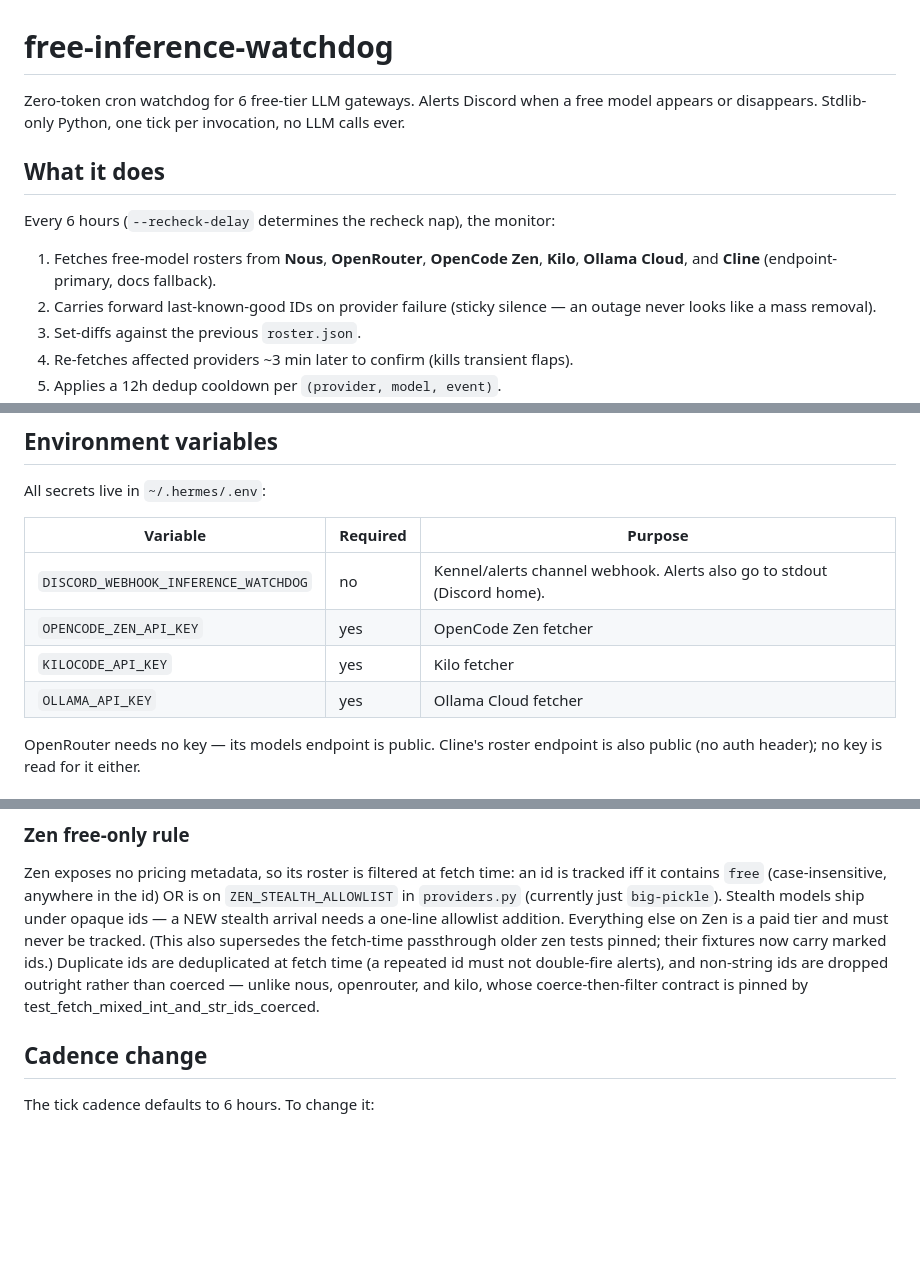
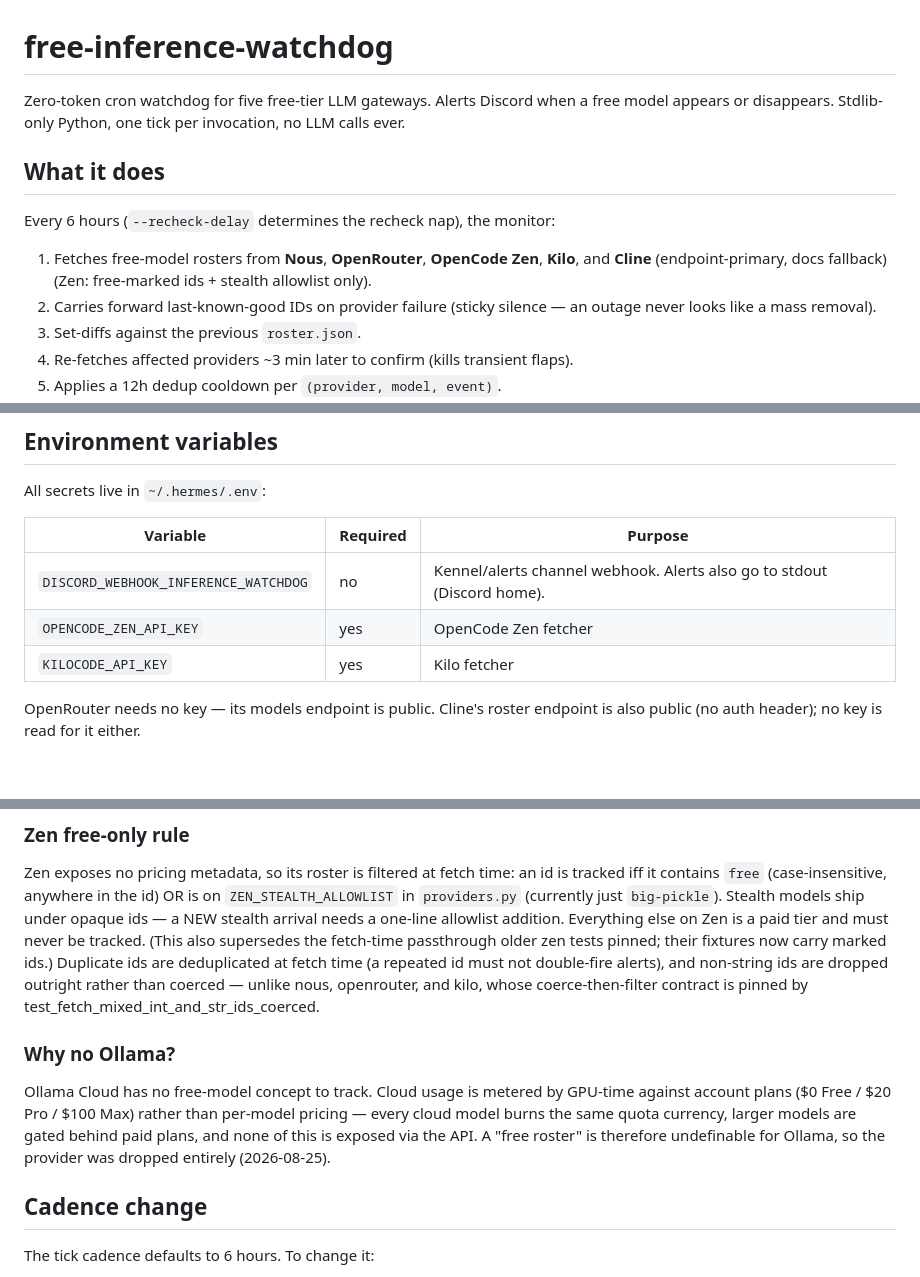
Before and after one commit to Dthen/free-inference-watchdog, a Markdown page: README.md, 3 parts joined by grey strips. Drawn GitHub-style; blank space fills up the shorter version.

Commit message:
docs: five providers; zen filter rule; ollama rationale

```diff
--- a/README.md
+++ b/README.md
@@ -1,6 +1,6 @@
 # free-inference-watchdog
 
-Zero-token cron watchdog for 6 free-tier LLM gateways. Alerts Discord when a
+Zero-token cron watchdog for five free-tier LLM gateways. Alerts Discord when a
 free model appears or disappears. Stdlib-only Python, one tick per invocation,
 no LLM calls ever.
 
@@ -9,7 +9,8 @@ no LLM calls ever.
 Every 6 hours (`--recheck-delay` determines the recheck nap), the monitor:
 
 1. Fetches free-model rosters from **Nous**, **OpenRouter**, **OpenCode Zen**,
-   **Kilo**, **Ollama Cloud**, and **Cline** (endpoint-primary, docs fallback).
+   **Kilo**, and **Cline** (endpoint-primary, docs fallback) (Zen: free-marked
+   ids + stealth allowlist only).
 2. Carries forward last-known-good IDs on provider failure (sticky silence —
    an outage never looks like a mass removal).
 3. Set-diffs against the previous `roster.json`.
@@ -59,7 +60,6 @@ All secrets live in `~/.hermes/.env`:
 | `DISCORD_WEBHOOK_INFERENCE_WATCHDOG` | no | Kennel/alerts channel webhook. Alerts also go to stdout (Discord home). |
 | `OPENCODE_ZEN_API_KEY` | yes | OpenCode Zen fetcher |
 | `KILOCODE_API_KEY` | yes | Kilo fetcher |
-| `OLLAMA_API_KEY` | yes | Ollama Cloud fetcher |
 
 OpenRouter needs no key — its models endpoint is public. Cline's roster
 endpoint is also public (no auth header); no key is read for it either.
@@ -118,6 +118,15 @@ at fetch time (a repeated id must not double-fire alerts), and non-string ids
 are dropped outright rather than coerced — unlike nous, openrouter, and kilo,
 whose coerce-then-filter contract is pinned by
 test_fetch_mixed_int_and_str_ids_coerced.
+
+### Why no Ollama?
+
+Ollama Cloud has no free-model concept to track. Cloud usage is metered by
+GPU-time against account plans ($0 Free / $20 Pro / $100 Max) rather than
+per-model pricing — every cloud model burns the same quota currency, larger
+models are gated behind paid plans, and none of this is exposed via the API.
+A "free roster" is therefore undefinable for Ollama, so the provider was
+dropped entirely (2026-08-25).
 
 ## Cadence change
 
```
